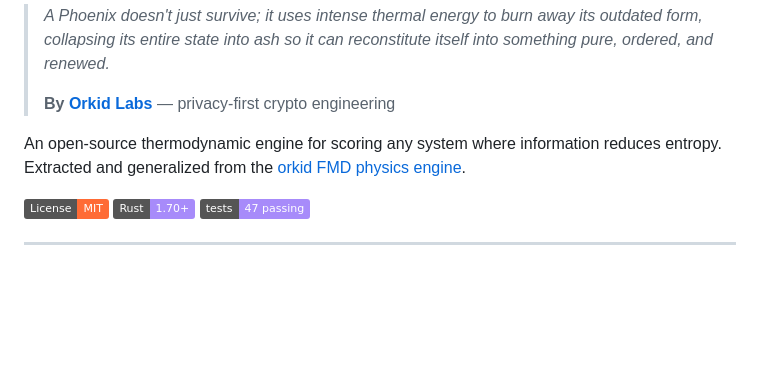
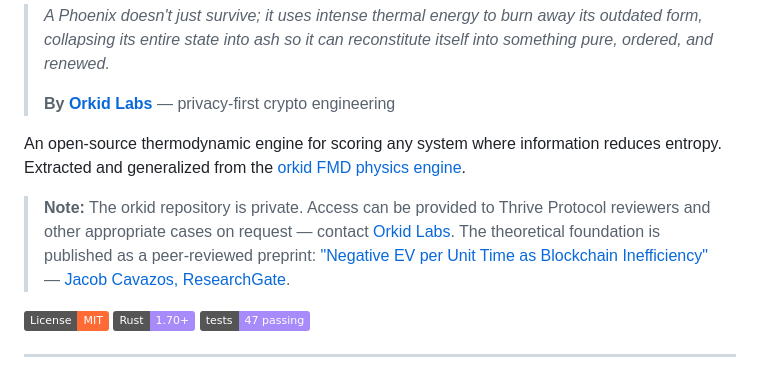
Before and after one commit to jjcav84/negentropy, a Markdown page: README.md, the part around one of its changes. Drawn GitHub-style; badges without logos; blank space fills up the shorter version.

```diff
--- a/README.md
+++ b/README.md
@@ -13,6 +13,13 @@
 An open-source thermodynamic engine for scoring any system where
 information reduces entropy. Extracted and generalized from the
 [orkid FMD physics engine](https://github.com/jjcav84/orkid/tree/main/fmd-physics).
+
+> **Note:** The orkid repository is private. Access can be provided to
+> Thrive Protocol reviewers and other appropriate cases on request —
+> contact [Orkid Labs](https://www.orkidlabs.com). The theoretical
+> foundation is published as a peer-reviewed preprint:
+> ["Negative EV per Unit Time as Blockchain Inefficiency"](https://www.researchgate.net/publication/399474539_Negative_EV_per_Unit_Time_as_Blockchain_Inefficiency)
+> — [Jacob Cavazos, ResearchGate](https://www.researchgate.net/profile/Jacob-Cavazos).
 
 [![License: MIT](https://img.shields.io/badge/License-MIT-ff6b35.svg)](LICENSE)
 [![Rust](https://img.shields.io/badge/Rust-1.70%2B-a78bfa.svg)](https://www.rust-lang.org/)
```
Also changed, not shown: other parts of README.md (+31 -7 lines).
